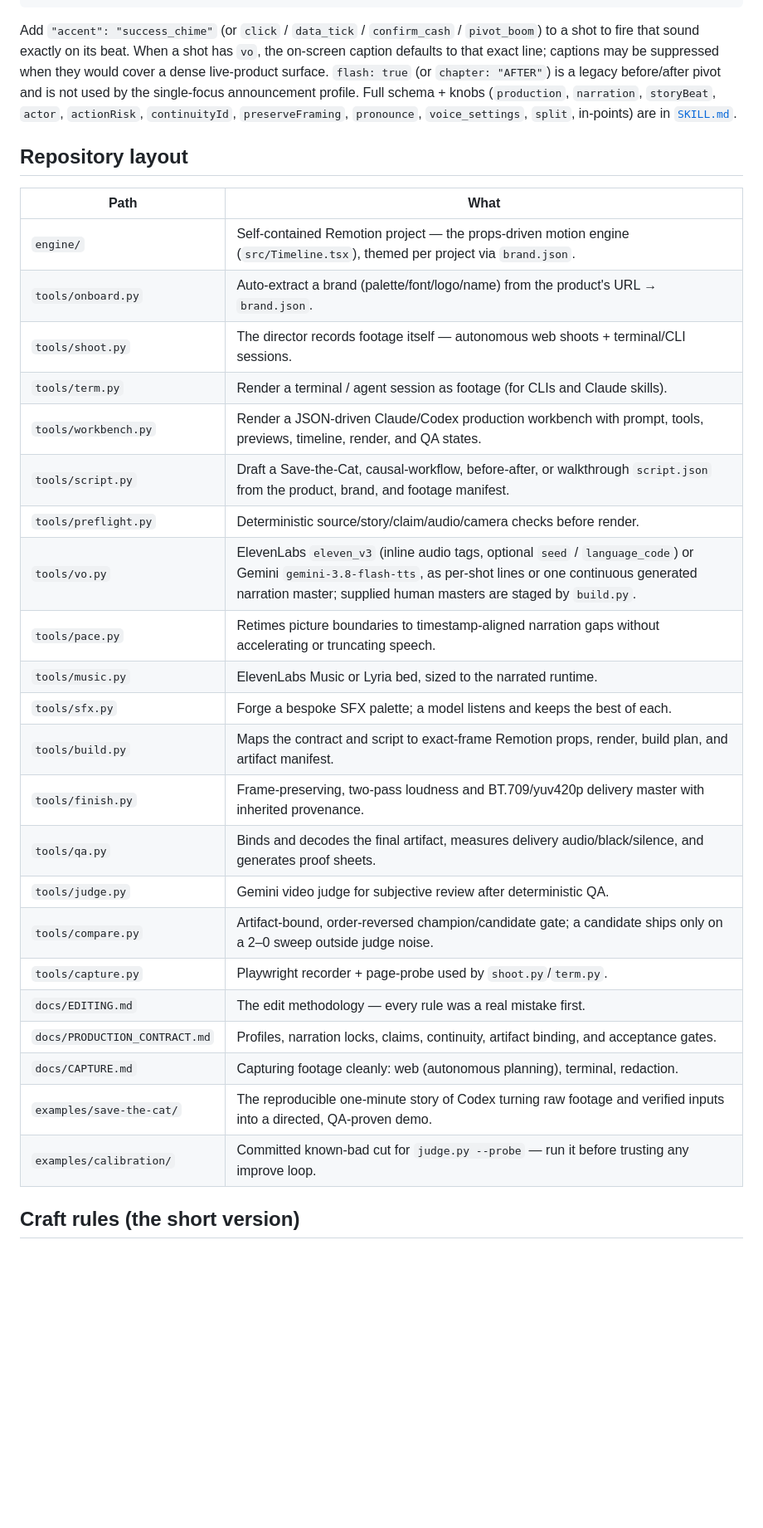
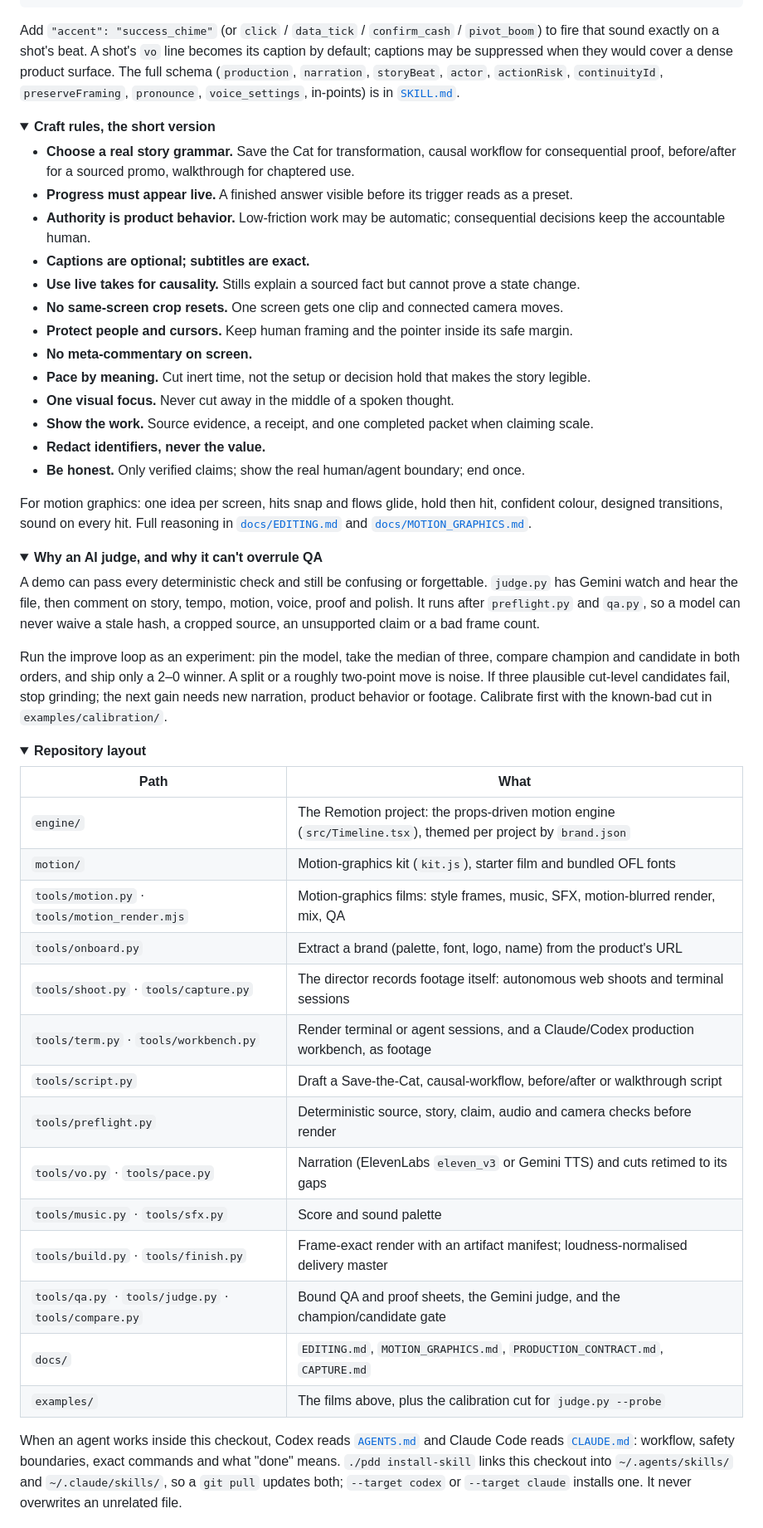
Before and after one commit to crimeacs/product-demo-director, a Markdown page: README.md, the part around one of its changes. Shown at 83% size. Drawn GitHub-style; folded sections open; blank space fills up the shorter version.

````diff
--- a/README.md
+++ b/README.md
@@ -194,40 +211,76 @@ profile rejects it so dense product UI stays readable.
 }
 ```
 
-Add `"accent": "success_chime"` (or `click` / `data_tick` / `confirm_cash` / `pivot_boom`) to a
-shot to fire that sound exactly on its beat. When a shot has `vo`, the on-screen caption defaults
-to that exact line; captions may be suppressed when they would cover a dense live-product surface.
-`flash: true` (or `chapter: "AFTER"`) is a legacy before/after pivot and is not used by the
-single-focus announcement profile. Full schema + knobs (`production`, `narration`, `storyBeat`, `actor`, `actionRisk`,
-`continuityId`, `preserveFraming`, `pronounce`, `voice_settings`, `split`, in-points) are in
-[`SKILL.md`](./SKILL.md).
+Add `"accent": "success_chime"` (or `click` / `data_tick` / `confirm_cash` / `pivot_boom`) to fire
+that sound exactly on a shot's beat. A shot's `vo` line becomes its caption by default; captions may be
+suppressed when they would cover a dense product surface. The full schema (`production`, `narration`,
+`storyBeat`, `actor`, `actionRisk`, `continuityId`, `preserveFraming`, `pronounce`, `voice_settings`,
+in-points) is in [`SKILL.md`](SKILL.md).
 
-## Repository layout
+</details>
+
+<details>
+<summary><b>Craft rules, the short version</b></summary>
+
+- **Choose a real story grammar.** Save the Cat for transformation, causal workflow for consequential
+  proof, before/after for a sourced promo, walkthrough for chaptered use.
+- **Progress must appear live.** A finished answer visible before its trigger reads as a preset.
+- **Authority is product behavior.** Low-friction work may be automatic; consequential decisions keep the accountable human.
+- **Captions are optional; subtitles are exact.**
+- **Use live takes for causality.** Stills explain a sourced fact but cannot prove a state change.
+- **No same-screen crop resets.** One screen gets one clip and connected camera moves.
+- **Protect people and cursors.** Keep human framing and the pointer inside its safe margin.
+- **No meta-commentary on screen.**
+- **Pace by meaning.** Cut inert time, not the setup or decision hold that makes the story legible.
+- **One visual focus.** Never cut away in the middle of a spoken thought.
+- **Show the work.** Source evidence, a receipt, and one completed packet when claiming scale.
+- **Redact identifiers, never the value.**
+- **Be honest.** Only verified claims; show the real human/agent boundary; end once.
+
+For motion graphics: one idea per screen, hits snap and flows glide, hold then hit, confident colour,
+designed transitions, sound on every hit. Full reasoning in [`docs/EDITING.md`](docs/EDITING.md) and
+[`docs/MOTION_GRAPHICS.md`](docs/MOTION_GRAPHICS.md).
+
+</details>
+
+<details>
+<summary><b>Why an AI judge, and why it can't overrule QA</b></summary>
+
+A demo can pass every deterministic check and still be confusing or forgettable. `judge.py` has Gemini
+watch and hear the file, then comment on story, tempo, motion, voice, proof and polish. It runs after
+`preflight.py` and `qa.py`, so a model can never waive a stale hash, a cropped source, an unsupported
+claim or a bad frame count.
+
+Run the improve loop as an experiment: pin the model, take the median of three, compare champion and
+candidate in both orders, and ship only a 2–0 winner. A split or a roughly two-point move is noise. If
+three plausible cut-level candidates fail, stop grinding; the next gain needs new narration, product
+behavior or footage. Calibrate first with the known-bad cut in `examples/calibration/`.
+
+</details>
+
+<details>
+<summary><b>Repository layout</b></summary>
 
 | Path | What |
 |---|---|
-| `engine/` | Self-contained Remotion project — the props-driven motion engine (`src/Timeline.tsx`), themed per project via `brand.json`. |
-| `tools/onboard.py` | Auto-extract a brand (palette/font/logo/name) from the product's URL → `brand.json`. |
-| `tools/shoot.py` | The director records footage itself — autonomous web shoots + terminal/CLI sessions. |
-| `tools/term.py` | Render a terminal / agent session as footage (for CLIs and Claude skills). |
-| `tools/workbench.py` | Render a JSON-driven Claude/Codex production workbench with prompt, tools, previews, timeline, render, and QA states. |
-| `tools/script.py` | Draft a Save-the-Cat, causal-workflow, before-after, or walkthrough `script.json` from the product, brand, and footage manifest. |
-| `tools/preflight.py` | Deterministic source/story/claim/audio/camera checks before render. |
-| `tools/vo.py` | ElevenLabs `eleven_v3` (inline audio tags, optional `seed` / `language_code`) or Gemini `gemini-3.8-flash-tts`, as per-shot lines or one continuous generated narration master; supplied human masters are staged by `build.py`. |
-| `tools/pace.py` | Retimes picture boundaries to timestamp-aligned narration gaps without accelerating or truncating speech. |
-| `tools/music.py` | ElevenLabs Music or Lyria bed, sized to the narrated runtime. |
-| `tools/sfx.py` | Forge a bespoke SFX palette; a model listens and keeps the best of each. |
-| `tools/build.py` | Maps the contract and script to exact-frame Remotion props, render, build plan, and artifact manifest. |
-| `tools/finish.py` | Frame-preserving, two-pass loudness and BT.709/yuv420p delivery master with inherited provenance. |
-| `tools/qa.py` | Binds and decodes the final artifact, measures delivery audio/black/silence, and generates proof sheets. |
-| `tools/judge.py` | Gemini video judge for subjective review after deterministic QA. |
-| `tools/compare.py` | Artifact-bound, order-reversed champion/candidate gate; a candidate ships only on a 2–0 sweep outside judge noise. |
-| `tools/capture.py` | Playwright recorder + page-probe used by `shoot.py`/`term.py`. |
-| `docs/EDITING.md` | The edit methodology — every rule was a real mistake first. |
-| `docs/PRODUCTION_CONTRACT.md` | Profiles, narration locks, claims, continuity, artifact binding, and acceptance gates. |
-| `docs/CAPTURE.md` | Capturing footage cleanly: web (autonomous planning), terminal, redaction. |
-| `examples/save-the-cat/` | The reproducible one-minute story of Codex turning raw footage and verified inputs into a directed, QA-proven demo. |
-| `examples/calibration/` | Committed known-bad cut for `judge.py --probe` — run it before trusting any improve loop. |
+| `engine/` | The Remotion project: the props-driven motion engine (`src/Timeline.tsx`), themed per project by `brand.json` |
+| `motion/` | Motion-graphics kit (`kit.js`), starter film and bundled OFL fonts |
+| `tools/motion.py` · `tools/motion_render.mjs` | Motion-graphics films: style frames, music, SFX, motion-blurred render, mix, QA |
+| `tools/onboard.py` | Extract a brand (palette, font, logo, name) from the product's URL |
+| `tools/shoot.py` · `tools/capture.py` | The director records footage itself: autonomous web shoots and terminal sessions |
+| `tools/term.py` · `tools/workbench.py` | Render terminal or agent sessions, and a Claude/Codex production workbench, as footage |
+| `tools/script.py` | Draft a Save-the-Cat, causal-workflow, before/after or walkthrough script |
+| `tools/preflight.py` | Deterministic source, story, claim, audio and camera checks before render |
+| `tools/vo.py` · `tools/pace.py` | Narration (ElevenLabs `eleven_v3` or Gemini TTS) and cuts retimed to its gaps |
+| `tools/music.py` · `tools/sfx.py` | Score and sound palette |
+| `tools/build.py` · `tools/finish.py` | Frame-exact render with an artifact manifest; loudness-normalised delivery master |
+| `tools/qa.py` · `tools/judge.py` · `tools/compare.py` | Bound QA and proof sheets, the Gemini judge, and the champion/candidate gate |
+| `docs/` | `EDITING.md`, `MOTION_GRAPHICS.md`, `PRODUCTION_CONTRACT.md`, `CAPTURE.md` |
+| `examples/` | The films above, plus the calibration cut for `judge.py --probe` |
 
-## Craft rules (the short version)
+When an agent works inside this checkout, Codex reads [`AGENTS.md`](AGENTS.md) and Claude Code reads
+[`CLAUDE.md`](CLAUDE.md): workflow, safety boundaries, exact commands and what "done" means.
+`./pdd install-skill` links this checkout into `~/.agents/skills/` and `~/.claude/skills/`, so a
+`git pull` updates both; `--target codex` or `--target claude` installs one. It never overwrites an
+unrelated file.
 
````
Also changed, not shown: other parts of README.md (+138 -153 lines), docs/assets/gallery-pdd-self.jpg (added), docs/assets/gallery-save-the-cat.jpg (added), docs/assets/gallery-sweat-ident.jpg (added), docs/assets/gallery-sweat-nightshift.jpg (added).
